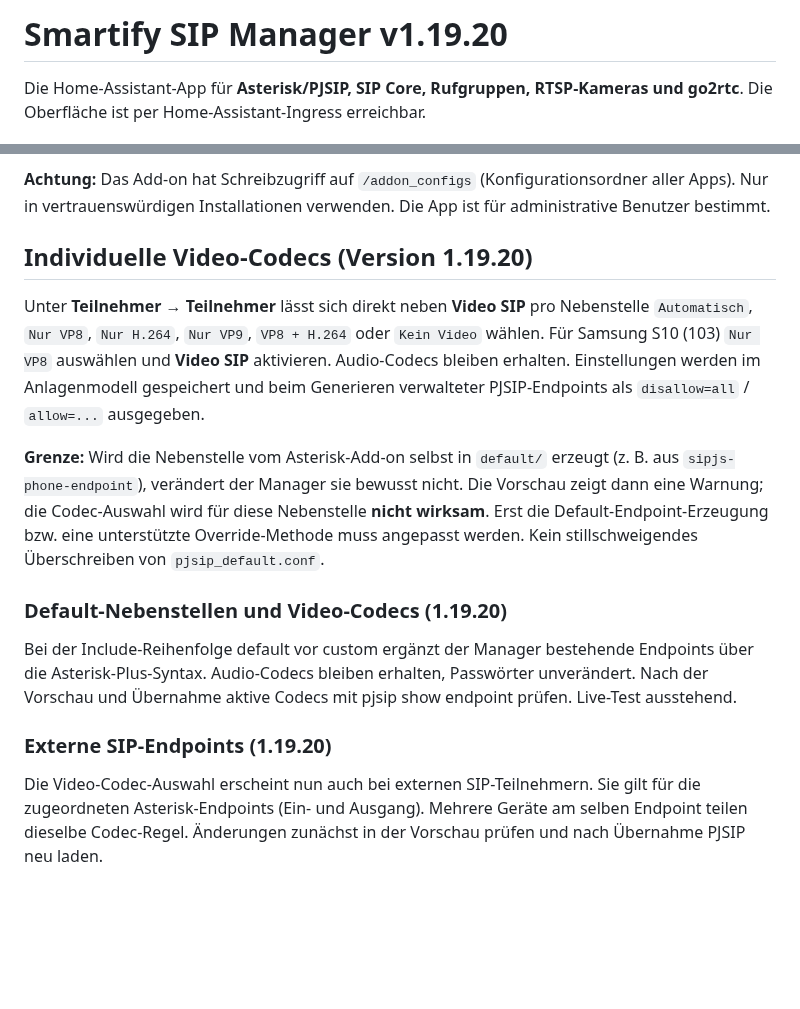
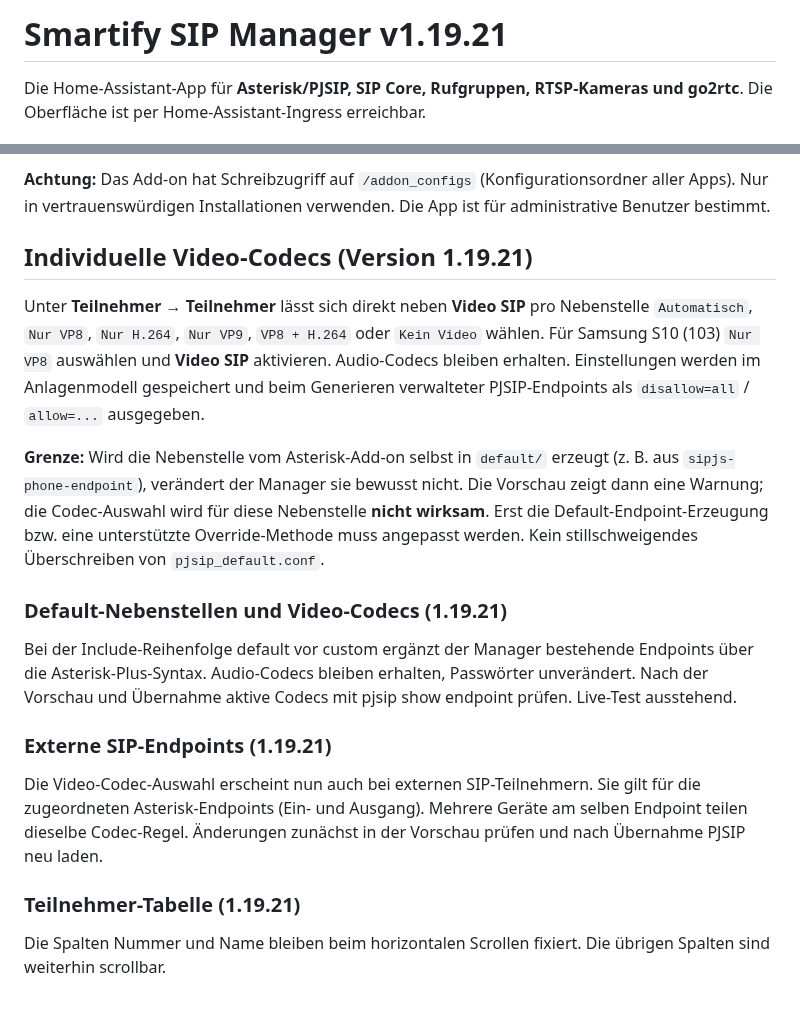
Before and after one commit to smartify-your-home/smartify-sip-manager, a Markdown page: smartify_sip_manager/DOCS.md, 2 parts joined by grey strips. Rendered like a GitHub page; blank space fills up the shorter version.

Commit message:
Release 1.19.21 sticky participant columns

```diff
--- a/smartify_sip_manager/DOCS.md
+++ b/smartify_sip_manager/DOCS.md
@@ -1,4 +1,4 @@
-# Smartify SIP Manager v1.19.20
+# Smartify SIP Manager v1.19.21
 
 Die Home-Assistant-App für **Asterisk/PJSIP, SIP Core, Rufgruppen, RTSP-Kameras und go2rtc**. Die Oberfläche ist per Home-Assistant-Ingress erreichbar.
 
@@ -47,16 +47,20 @@ Für Card/Popup sind separate Frontend-Ressourcen nötig. Installationsweg über
 
 **Achtung:** Das Add-on hat Schreibzugriff auf `/addon_configs` (Konfigurationsordner aller Apps). Nur in vertrauenswürdigen Installationen verwenden. Die App ist für administrative Benutzer bestimmt.
 
-## Individuelle Video-Codecs (Version 1.19.20)
+## Individuelle Video-Codecs (Version 1.19.21)
 
 Unter **Teilnehmer → Teilnehmer** lässt sich direkt neben **Video SIP** pro Nebenstelle `Automatisch`, `Nur VP8`, `Nur H.264`, `Nur VP9`, `VP8 + H.264` oder `Kein Video` wählen. Für Samsung S10 (103) `Nur VP8` auswählen und **Video SIP** aktivieren. Audio-Codecs bleiben erhalten. Einstellungen werden im Anlagenmodell gespeichert und beim Generieren verwalteter PJSIP-Endpoints als `disallow=all` / `allow=...` ausgegeben.
 
 **Grenze:** Wird die Nebenstelle vom Asterisk-Add-on selbst in `default/` erzeugt (z. B. aus `sipjs-phone-endpoint`), verändert der Manager sie bewusst nicht. Die Vorschau zeigt dann eine Warnung; die Codec-Auswahl wird für diese Nebenstelle **nicht wirksam**. Erst die Default-Endpoint-Erzeugung bzw. eine unterstützte Override-Methode muss angepasst werden. Kein stillschweigendes Überschreiben von `pjsip_default.conf`.
 
 
-### Default-Nebenstellen und Video-Codecs (1.19.20)
+### Default-Nebenstellen und Video-Codecs (1.19.21)
 Bei der Include-Reihenfolge default vor custom ergänzt der Manager bestehende Endpoints über die Asterisk-Plus-Syntax. Audio-Codecs bleiben erhalten, Passwörter unverändert. Nach der Vorschau und Übernahme aktive Codecs mit pjsip show endpoint prüfen. Live-Test ausstehend.
 
 
-### Externe SIP-Endpoints (1.19.20)
+### Externe SIP-Endpoints (1.19.21)
 Die Video-Codec-Auswahl erscheint nun auch bei externen SIP-Teilnehmern. Sie gilt für die zugeordneten Asterisk-Endpoints (Ein- und Ausgang). Mehrere Geräte am selben Endpoint teilen dieselbe Codec-Regel. Änderungen zunächst in der Vorschau prüfen und nach Übernahme PJSIP neu laden.
+
+
+### Teilnehmer-Tabelle (1.19.21)
+Die Spalten Nummer und Name bleiben beim horizontalen Scrollen fixiert. Die übrigen Spalten sind weiterhin scrollbar.
```
